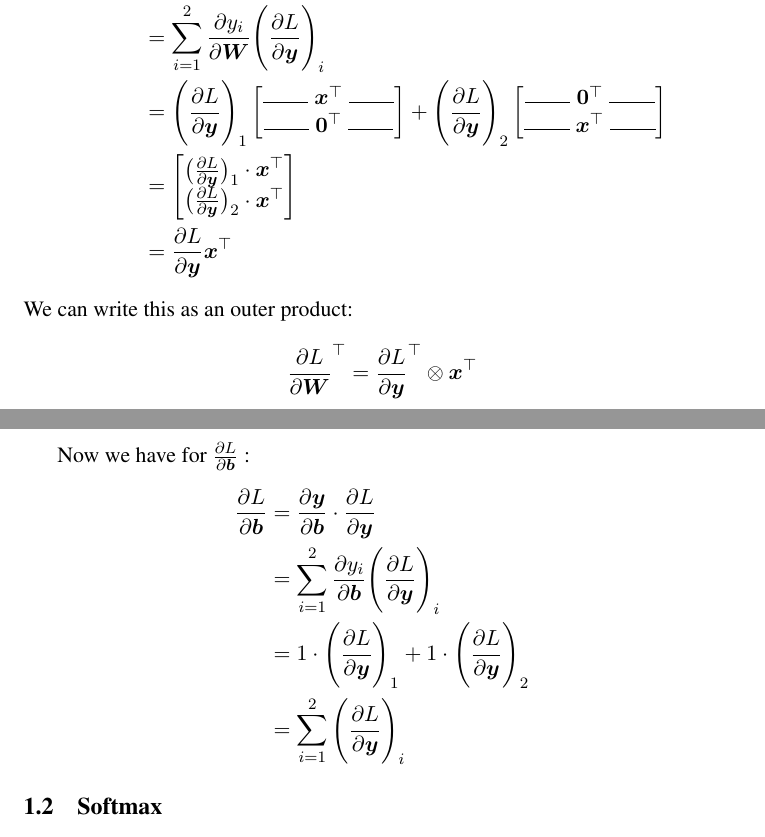
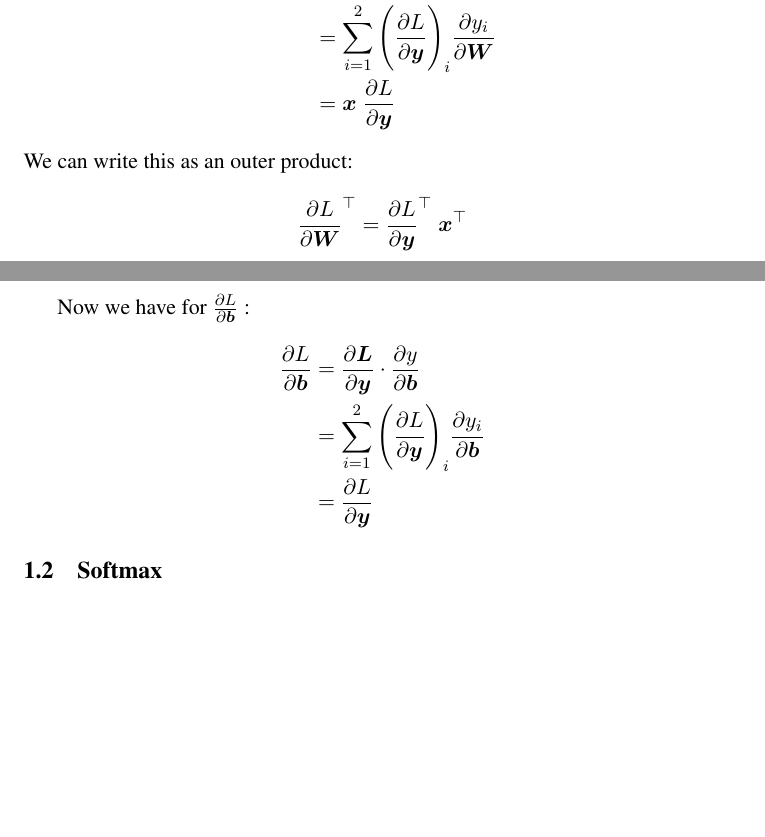
Before and after one commit to ygrepo/DS-GA-1008-DL, a LaTeX problem sheet (HW1/Yves_Greatti_YG390_A1.tex): two parts of pages 1 and 2 of 3, joined at a grey line, cut so that both start at the same text, the shorter picture padded with empty space. Compiled offline with pdfLaTeX.

Commit message:
Latest...

```diff
--- a/HW1/Yves_Greatti_YG390_A1.tex
+++ b/HW1/Yves_Greatti_YG390_A1.tex
@@ -92,35 +92,20 @@ The chain rule is at the heart of backpropagation. Assume you are given input  $
 where $\matr{W} \in \Rset^{2x2}$ and $\vect{x}$, $\vect{b} \in \Rset^2$. Give an expression for   $\frac{ \partial L}{\partial \matr{W}}$ and  $\frac{ \partial L}{\partial \vect{b}}$ in terns of $\frac{ \partial L}{\partial \vect{y}}$ and $\vect{x}$ using the chain rule.
 
 \begin{align*}
-	\frac{ \partial L}{\partial \matr{W}} &= \frac{ \partial \vect{y}}{\partial \matr{W}} \cdot \frac{ \partial L}{\partial \vect{y}} \\
-	&= \sum_{i=1}^2 \frac{ \partial y_i}{\partial \matr{W}} \Bigg( \frac{ \partial L}{\partial \vect{y}} \Bigg)_i \\
-	&=  \Bigg( \frac{ \partial L}{\partial \vect{y}} \Bigg)_1
-		\begin{bmatrix}
-   			\rule[0.5mm]{0.8cm}{0.1mm} \; \vect{x}^{\top} \; \rule[0.5mm]{0.8cm}{0.1mm} \\
-   			\rule[0.5mm]{0.8cm}{0.1mm} \; \vect{0}^{\top} \; \rule[0.5mm]{0.8cm}{0.1mm} \\
-		\end{bmatrix} +
-		\Bigg( \frac{ \partial L}{\partial \vect{y}} \Bigg)_2
-		\begin{bmatrix}
-   			\rule[0.5mm]{0.8cm}{0.1mm} \; \vect{0}^{\top} \; \rule[0.5mm]{0.8cm}{0.1mm} \\
-   			\rule[0.5mm]{0.8cm}{0.1mm} \; \vect{x}^{\top} \; \rule[0.5mm]{0.8cm}{0.1mm} \\
-		\end{bmatrix} \\
-	&=  \begin{bmatrix}
-		\big(\frac{ \partial L}{\partial \vect{y}}\big)_1  \cdot \vect{x}^{\top} \\
-		\big(\frac{ \partial L}{\partial \vect{y}}\big)_2  \cdot \vect{x}^{\top}  \\
-	      \end{bmatrix} \\
-	&= \frac{ \partial L}{\partial \vect{y}} \vect{x}^{\top}
+	\frac{ \partial L}{\partial \matr{W}} &= \frac{ \partial L}{\partial \vect{y}} \cdot \frac{ \partial \vect{y}}{\partial \matr{W}}\\
+	&= \sum_{i=1}^2  \Bigg( \frac{ \partial L}{\partial \vect{y}} \Bigg)_i  \frac{ \partial y_i}{\partial \matr{W}}\\
+    &= \vect{x} \; \frac{ \partial L}{\partial \vect{y}}
 \end{align*}
 We can write this as an outer product:
 \begin{equation*}
-    \frac{ \partial L}{\partial \matr{W}}^\top = \frac{ \partial L}{\partial \vect{y}}^\top \otimes \vect{x}^{\top}
+    \frac{ \partial L}{\partial \matr{W}}^\top = \frac{ \partial L}{\partial \vect{y}}^\top \; \vect{x}^{\top}
 \end{equation*}
 
 Now we have for  $\frac{ \partial L}{\partial \vect{b}}$ :
 \begin{align*}
-	\frac{ \partial L}{\partial \vect{b}} &= \frac{ \partial \vect{y}} {\partial \vect{b}} \cdot \frac{ \partial L}{\partial \vect{y}}  \\
-	&= \sum_{i=1}^2 \frac{ \partial y_i}{\partial \vect{b}}  \Bigg( \frac{ \partial L}{\partial \vect{y}} \Bigg)_i \\
-	&= 1 \cdot \Bigg( \frac{ \partial L}{\partial \vect{y}} \Bigg)_1 + 1 \cdot \Bigg( \frac{ \partial L}{\partial \vect{y}} \Bigg)_2 \\
-	&=  \sum_{i=1}^2  \Bigg( \frac{ \partial L}{\partial \vect{y}} \Bigg)_i
+	\frac{ \partial L}{\partial \vect{b}} &= \frac{ \partial \vect{L}} {\partial \vect{y}} \cdot \frac{ \partial y}{\partial \vect{b}}  \\
+	&= \sum_{i=1}^2 \Bigg( \frac{ \partial L}{\partial \vect{y}} \Bigg)_i \frac{ \partial y_i}{\partial \vect{b}}  \\
+	&= \frac{ \partial L}{\partial \vect{y}}
 \end{align*}
 
 \subsection{Softmax}
```
Also changed, not shown: HW1/Yves_Greatti_YG390_A1.pdf, HW1/Yves_Greatti_YG390_A1.tex (2 more changed lines).
